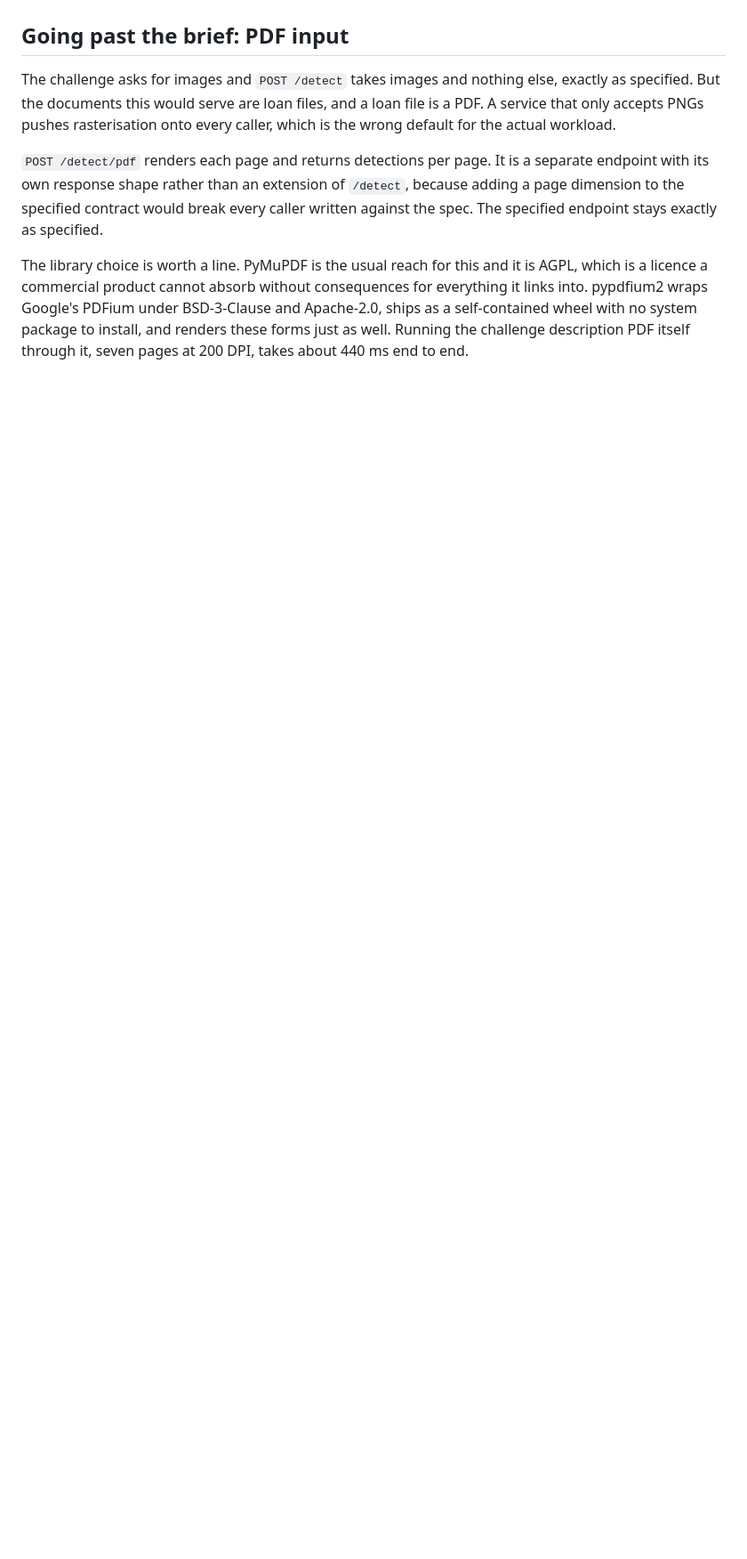
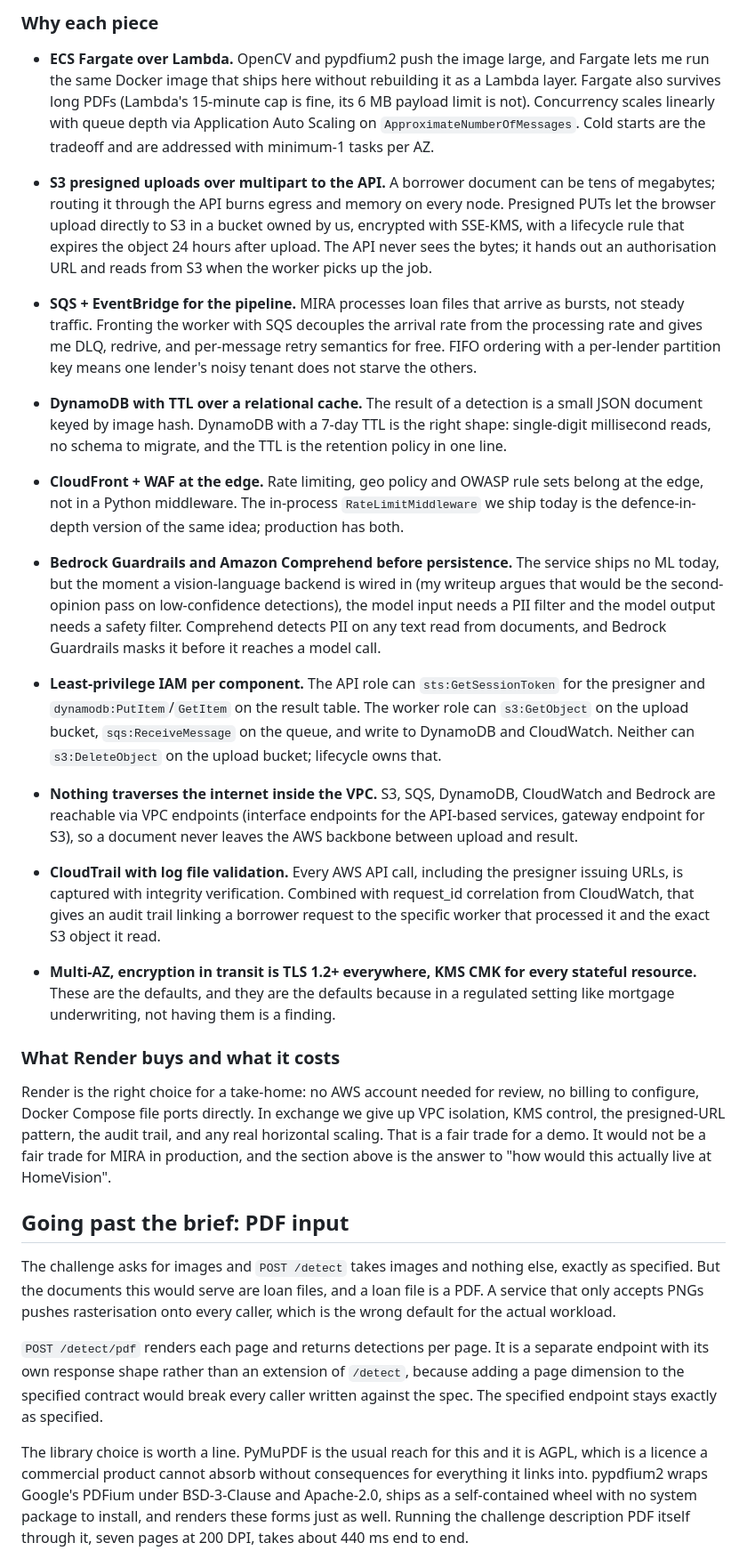
Before and after one commit to sebastian-solis/checkbox-detection, a Markdown page: WRITEUP.md, the part around one of its changes. Shown at 89% size. Rendered like a GitHub page; blank space fills up the shorter version.

Commit message:
Add target AWS architecture and frame Render as the reviewer-friendly choice
The Render deployment is the right choice for a take-home because the
reviewer should not owe HomeVision an AWS account to try it. The writeup
now spells out what would be different in production: ECS Fargate for the
worker so the same Docker image ships without a Lambda repack, S3 presigned
uploads so document bytes never traverse the API, SQS + EventBridge for
burst decoupling, DynamoDB with TTL for the result cache, VPC endpoints
so nothing leaves the AWS backbone, CloudTrail with log-file validation
for the audit trail, Bedrock Guardrails and Comprehend for the PII filter
if a VLM backend is ever added.

Includes a Mermaid diagram of the target flow and a paragraph naming what
Render buys and what it costs, so the choice reads as deliberate rather
than as a limitation.

```diff
--- a/WRITEUP.md
+++ b/WRITEUP.md
@@ -283,3 +313,75 @@ because the right choice depends on how MIRA consumes the output downstream.
+### Why each piece
+
+- **ECS Fargate over Lambda.** OpenCV and pypdfium2 push the image large, and
+  Fargate lets me run the same Docker image that ships here without rebuilding
+  it as a Lambda layer. Fargate also survives long PDFs (Lambda's 15-minute
+  cap is fine, its 6 MB payload limit is not). Concurrency scales linearly
+  with queue depth via Application Auto Scaling on `ApproximateNumberOfMessages`.
+  Cold starts are the tradeoff and are addressed with minimum-1 tasks per AZ.
+
+- **S3 presigned uploads over multipart to the API.** A borrower document can
+  be tens of megabytes; routing it through the API burns egress and memory on
+  every node. Presigned PUTs let the browser upload directly to S3 in a bucket
+  owned by us, encrypted with SSE-KMS, with a lifecycle rule that expires the
+  object 24 hours after upload. The API never sees the bytes; it hands out an
+  authorisation URL and reads from S3 when the worker picks up the job.
+
+- **SQS + EventBridge for the pipeline.** MIRA processes loan files that
+  arrive as bursts, not steady traffic. Fronting the worker with SQS
+  decouples the arrival rate from the processing rate and gives me DLQ,
+  redrive, and per-message retry semantics for free. FIFO ordering with a
+  per-lender partition key means one lender's noisy tenant does not starve
+  the others.
+
+- **DynamoDB with TTL over a relational cache.** The result of a detection is
+  a small JSON document keyed by image hash. DynamoDB with a 7-day TTL is the
+  right shape: single-digit millisecond reads, no schema to migrate, and the
+  TTL is the retention policy in one line.
+
+- **CloudFront + WAF at the edge.** Rate limiting, geo policy and OWASP rule
+  sets belong at the edge, not in a Python middleware. The in-process
+  `RateLimitMiddleware` we ship today is the defence-in-depth version of the
+  same idea; production has both.
+
+- **Bedrock Guardrails and Amazon Comprehend before persistence.** The
+  service ships no ML today, but the moment a vision-language backend is
+  wired in (my writeup argues that would be the second-opinion pass on
+  low-confidence detections), the model input needs a PII filter and the
+  model output needs a safety filter. Comprehend detects PII on any text
+  read from documents, and Bedrock Guardrails masks it before it reaches
+  a model call.
+
+- **Least-privilege IAM per component.** The API role can `sts:GetSessionToken`
+  for the presigner and `dynamodb:PutItem`/`GetItem` on the result table.
+  The worker role can `s3:GetObject` on the upload bucket, `sqs:ReceiveMessage`
+  on the queue, and write to DynamoDB and CloudWatch. Neither can `s3:DeleteObject`
+  on the upload bucket; lifecycle owns that.
+
+- **Nothing traverses the internet inside the VPC.** S3, SQS, DynamoDB,
+  CloudWatch and Bedrock are reachable via VPC endpoints (interface endpoints
+  for the API-based services, gateway endpoint for S3), so a document never
+  leaves the AWS backbone between upload and result.
+
+- **CloudTrail with log file validation.** Every AWS API call, including the
+  presigner issuing URLs, is captured with integrity verification. Combined
+  with request_id correlation from CloudWatch, that gives an audit trail
+  linking a borrower request to the specific worker that processed it and the
+  exact S3 object it read.
+
+- **Multi-AZ, encryption in transit is TLS 1.2+ everywhere, KMS CMK for
+  every stateful resource.** These are the defaults, and they are the defaults
+  because in a regulated setting like mortgage underwriting, not having them
+  is a finding.
+
+### What Render buys and what it costs
+
+Render is the right choice for a take-home: no AWS account needed for review,
+no billing to configure, Docker Compose file ports directly. In exchange we
+give up VPC isolation, KMS control, the presigned-URL pattern, the audit
+trail, and any real horizontal scaling. That is a fair trade for a demo. It
+would not be a fair trade for MIRA in production, and the section above is
+the answer to "how would this actually live at HomeVision".
+
 ## Going past the brief: PDF input
 
 The challenge asks for images and `POST /detect` takes images and nothing else,
```
Also changed, not shown: other parts of WRITEUP.md (+30 -0 lines), README.md (+5 -0 lines).
